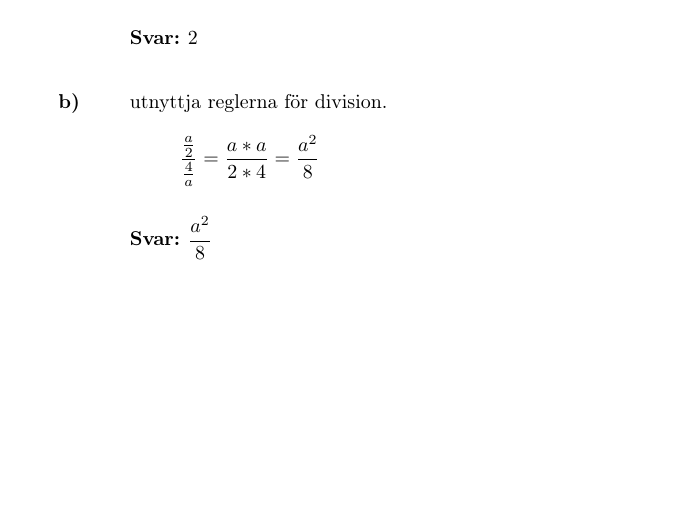
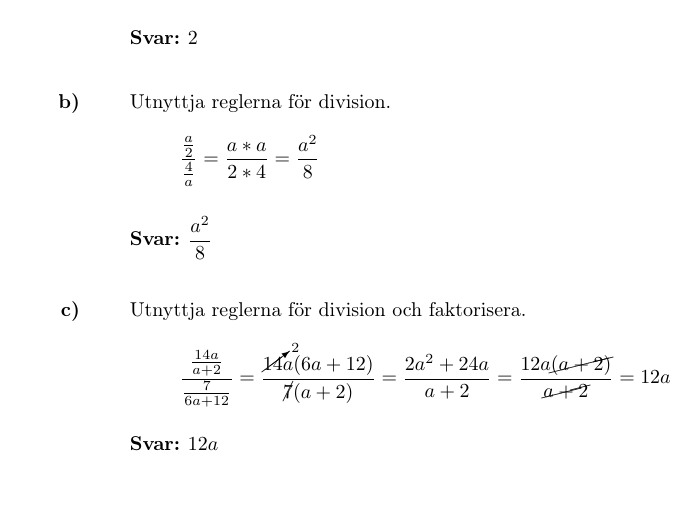
Before and after one commit to emilwihlander/FMAA05, a LaTeX document (main.tex, which reads chapters/2.tex): part of page 7 of 7, cut so that both start at the same text. Compiled offline with pdfLaTeX.

Commit message:
added task 2.7c

```diff
--- a/chapters/2.tex
+++ b/chapters/2.tex
@@ -112,10 +112,20 @@
 \end{task}
 
 \begin{task}{b)}
-	utnyttja reglerna för division.
+	Utnyttja reglerna för division.
 	\[\dfrac{\frac{a}{2}}{\frac{4}{a}}=
 	\dfrac{a*a}{2*4}=
 	\dfrac{a^2}{8}\]
 
 	\ans $\dfrac{a^2}{8}$
 \end{task}
+
+\begin{task}{c)}
+	Utnyttja reglerna för division och faktorisera.
+	\[\dfrac{\frac{14a}{a+2}}{\frac{7}{6a+12}}=
+	\dfrac{\cancelto{2}{14}a(6a+12)}{\cancel{7}(a+2)}=
+	\dfrac{2a^2+24a}{a+2}=\dfrac{12a\cancel{(a+2)}}{\cancel{a+2}}=
+	12a\]
+
+	\ans $12a$
+\end{task}
```
